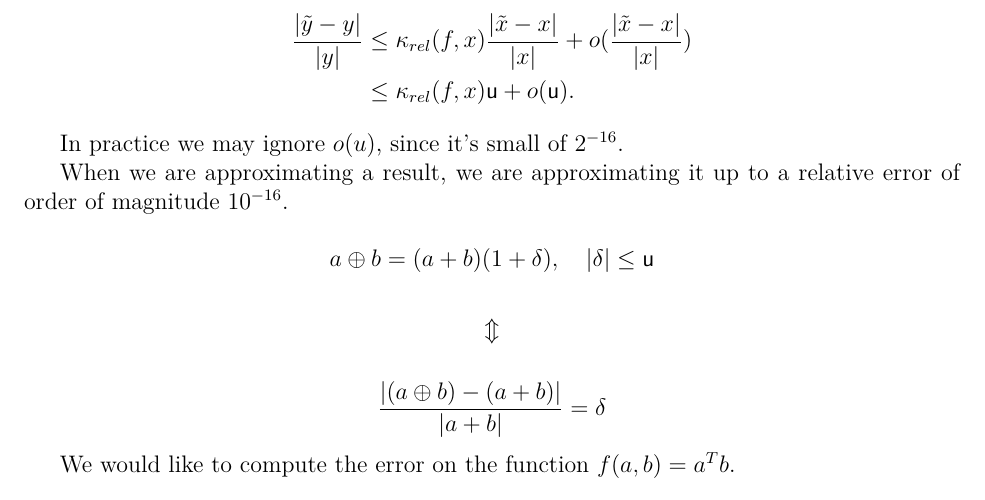
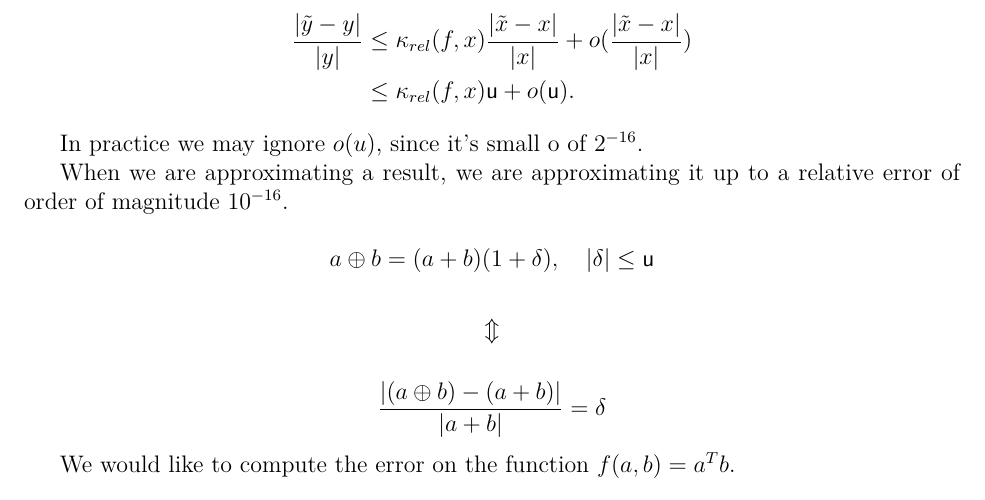
Before and after one commit to magemma/Notes-on-Computational-Mathematics, a LaTeX document (15novembre.tex): part of page 2 of 10, cut so that both start at the same text. Compiled offline with XeLaTeX.

Commit message:
fixed typo

```diff
--- a/15novembre.tex
+++ b/15novembre.tex
@@ -50,7 +50,7 @@ Let us assume that we have the best possible algorithm that returns $\tilde{y} =
 	&\leq \kappa_{rel}(f,x) \mathsf{u} + o(\mathsf{u}).
 \end{align*}
 
-In practice we may ignore $o(u)$, since it's small of $2^{-16}$.
+In practice we may ignore $o(u)$, since it's small o of $2^{-16}$.
 
 When we are approximating a result, we are approximating it up to a relative error of order of magnitude $10^{-16}$.
 
```
Also changed, not shown: 15novembre.pdf.
